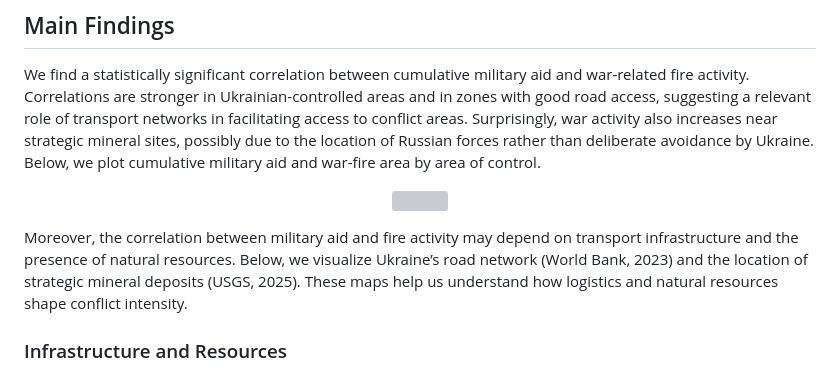
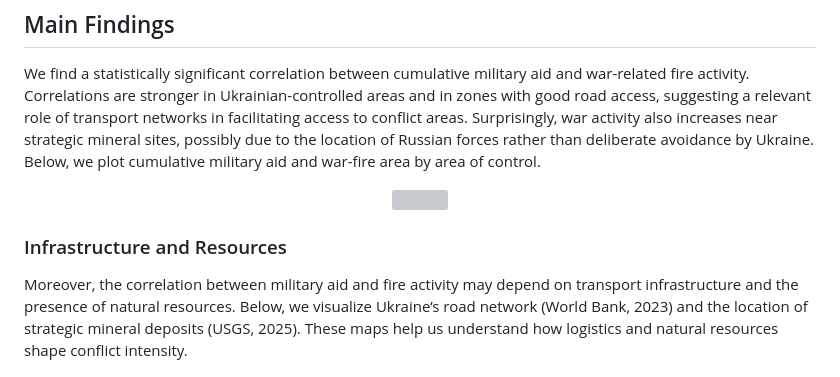
Before and after one commit to javierospital/Military-Aid-and-Conflict-in-Ukraine, a Markdown page: README.md, the part around the change. GitHub-like rendering; grey boxes are pictures that could not be loaded.

```diff
--- a/README.md
+++ b/README.md
@@ -24,9 +24,9 @@ We find a statistically significant correlation between cumulative military aid
   <img src="Key Figures/Ukraine-Figure-3" width="700"/>
 </p>
 
+### Infrastructure and Resources
+
 Moreover, the correlation between military aid and fire activity may depend on transport infrastructure and the presence of natural resources. Below, we visualize Ukraine’s road network (World Bank, 2023) and the location of strategic mineral deposits (USGS, 2025). These maps help us understand how logistics and natural resources shape conflict intensity.
-
-### Infrastructure and Resources
 
 <div align="center">
   <img src="Key Figures/Ukraine-Figure-4.png" alt="Ukraine Roads" width="45%" style="margin-right:10px;"/>
```
